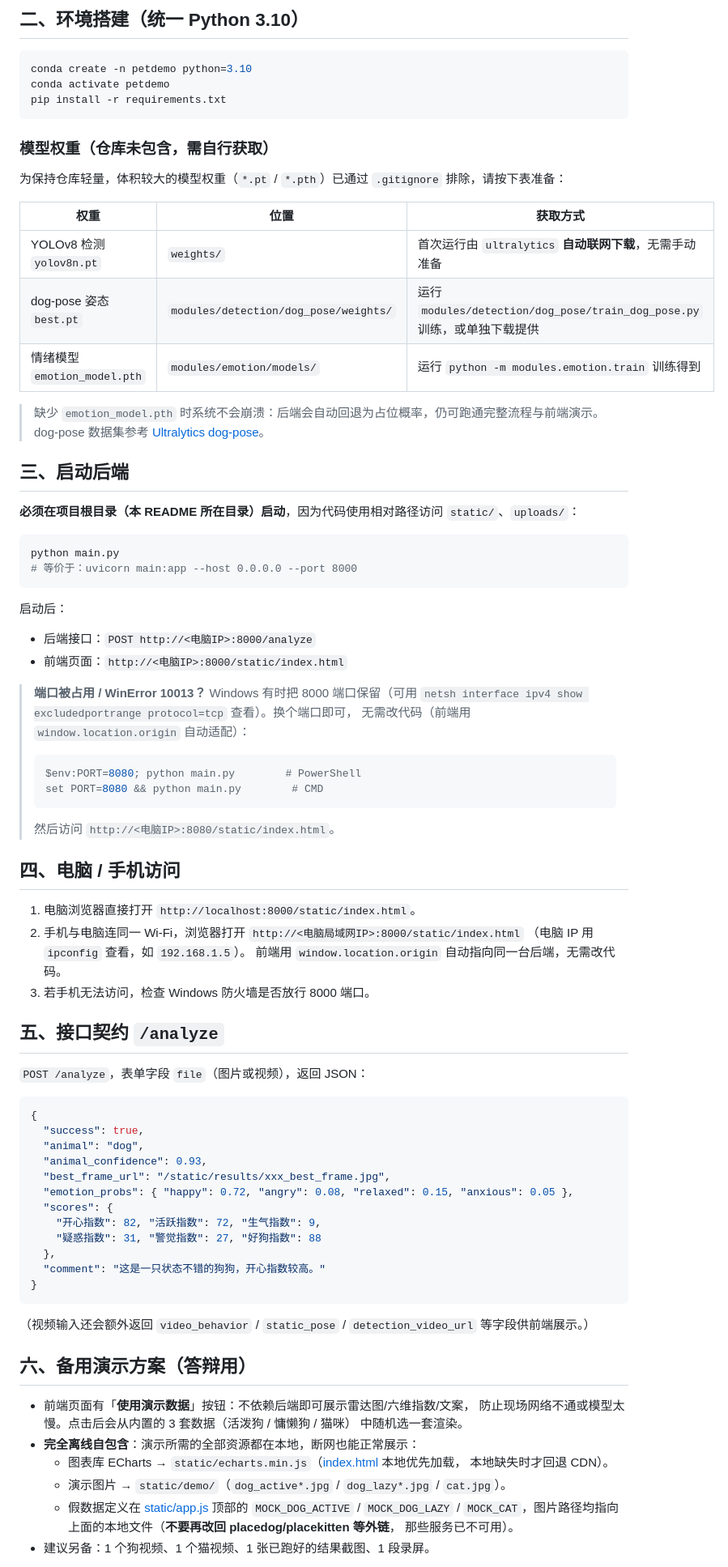
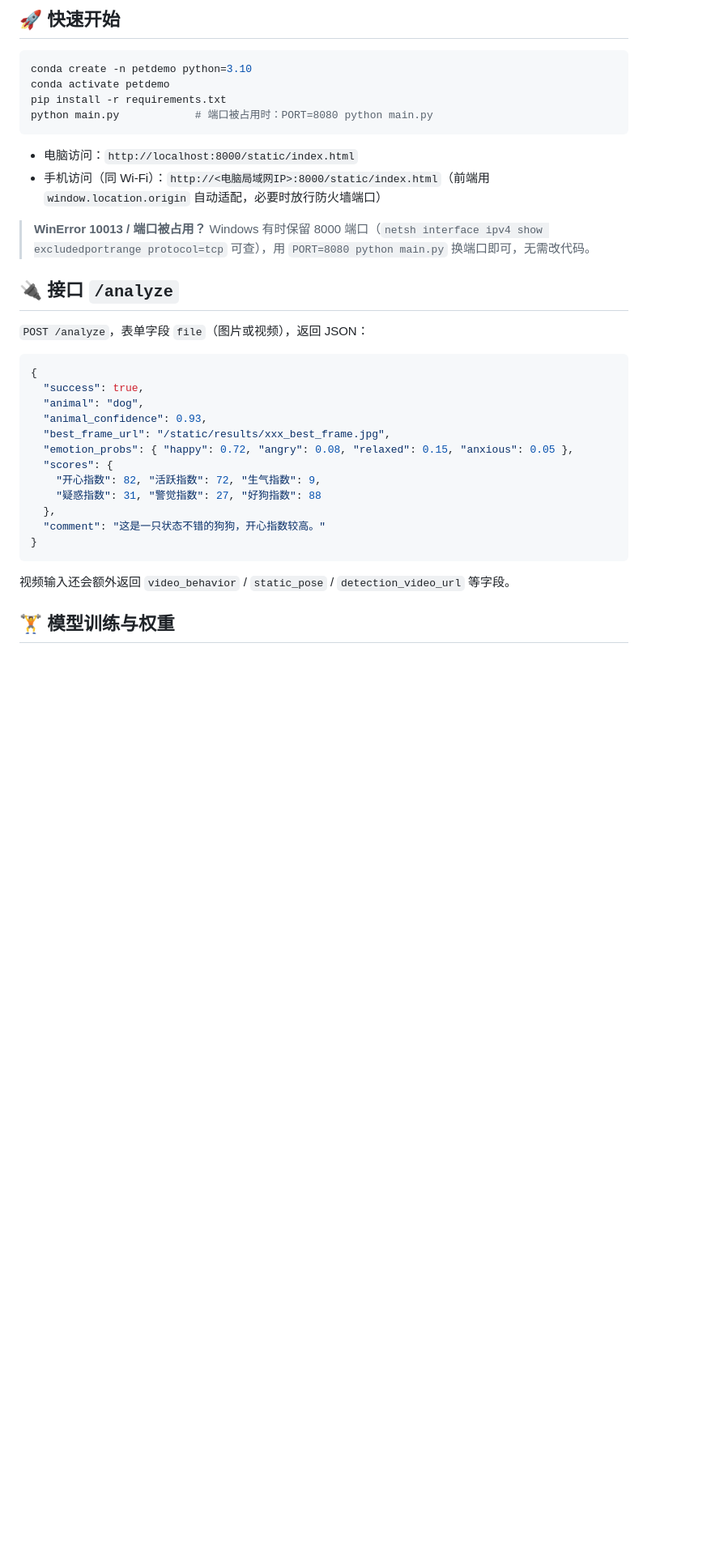
Before and after one commit to 2377479468/pet-status-analysis, a Markdown page: README.md, the part around one of its changes. Shown at 81% size. Rendered like a GitHub page; blank space fills up the shorter version.

````diff
--- a/README.md
+++ b/README.md
@@ -36,57 +71,20 @@ pet_project/
 ```
 
-## 二、环境搭建（统一 Python 3.10）
+## 🚀 快速开始
 
 ```bash
 conda create -n petdemo python=3.10
 conda activate petdemo
 pip install -r requirements.txt
+python main.py            # 端口被占用时：PORT=8080 python main.py
 ```
 
-### 模型权重（仓库未包含，需自行获取）
+- 电脑访问：`http://localhost:8000/static/index.html`
+- 手机访问（同 Wi-Fi）：`http://<电脑局域网IP>:8000/static/index.html`（前端用 `window.location.origin` 自动适配，必要时放行防火墙端口）
 
-为保持仓库轻量，体积较大的模型权重（`*.pt` / `*.pth`）已通过 `.gitignore` 排除，请按下表准备：
+> **WinError 10013 / 端口被占用？** Windows 有时保留 8000 端口（`netsh interface ipv4 show excludedportrange protocol=tcp` 可查），用 `PORT=8080 python main.py` 换端口即可，无需改代码。
 
-| 权重 | 位置 | 获取方式 |
-| --- | --- | --- |
-| YOLOv8 检测 `yolov8n.pt` | `weights/` | 首次运行由 `ultralytics` **自动联网下载**，无需手动准备 |
-| dog-pose 姿态 `best.pt` | `modules/detection/dog_pose/weights/` | 运行 `modules/detection/dog_pose/train_dog_pose.py` 训练，或单独下载提供 |
-| 情绪模型 `emotion_model.pth` | `modules/emotion/models/` | 运行 `python -m modules.emotion.train` 训练得到 |
-
-> 缺少 `emotion_model.pth` 时系统不会崩溃：后端会自动回退为占位概率，仍可跑通完整流程与前端演示。
-> dog-pose 数据集参考 [Ultralytics dog-pose](https://docs.ultralytics.com/datasets/pose/dog-pose/)。
-
-## 三、启动后端
-
-**必须在项目根目录（本 README 所在目录）启动**，因为代码使用相对路径访问 `static/`、`uploads/`：
-
-```bash
-python main.py
-# 等价于：uvicorn main:app --host 0.0.0.0 --port 8000
-```
-
-启动后：
-- 后端接口：`POST http://<电脑IP>:8000/analyze`
-- 前端页面：`http://<电脑IP>:8000/static/index.html`
-
-> **端口被占用 / WinError 10013？** Windows 有时把 8000 端口保留（可用
-> `netsh interface ipv4 show excludedportrange protocol=tcp` 查看）。换个端口即可，
-> 无需改代码（前端用 `window.location.origin` 自动适配）：
-> ```powershell
-> $env:PORT=8080; python main.py        # PowerShell
-> set PORT=8080 && python main.py        # CMD
-> ```
-> 然后访问 `http://<电脑IP>:8080/static/index.html`。
-
-## 四、电脑 / 手机访问
-
-1. 电脑浏览器直接打开 `http://localhost:8000/static/index.html`。
-2. 手机与电脑连同一 Wi-Fi，浏览器打开 `http://<电脑局域网IP>:8000/static/index.html`
-   （电脑 IP 用 `ipconfig` 查看，如 `192.168.1.5`）。
-   前端用 `window.location.origin` 自动指向同一台后端，无需改代码。
-3. 若手机无法访问，检查 Windows 防火墙是否放行 8000 端口。
-
-## 五、接口契约 `/analyze`
+## 🔌 接口 `/analyze`
 
 `POST /analyze`，表单字段 `file`（图片或视频），返回 JSON：
 
@@ -104,19 +102,8 @@ python main.py
   "comment": "这是一只状态不错的狗狗，开心指数较高。"
 }
 ```
-（视频输入还会额外返回 `video_behavior` / `static_pose` / `detection_video_url` 等字段供前端展示。）
 
-## 六、备用演示方案（答辩用）
+视频输入还会额外返回 `video_behavior` / `static_pose` / `detection_video_url` 等字段。
 
-- 前端页面有「**使用演示数据**」按钮：不依赖后端即可展示雷达图/六维指数/文案，
-  防止现场网络不通或模型太慢。点击后会从内置的 3 套数据（活泼狗 / 慵懒狗 / 猫咪）
-  中随机选一套渲染。
-- **完全离线自包含**：演示所需的全部资源都在本地，断网也能正常展示：
-  - 图表库 ECharts → `static/echarts.min.js`（[index.html](static/index.html) 本地优先加载，
-    本地缺失时才回退 CDN）。
-  - 演示图片 → `static/demo/`（`dog_active*.jpg` / `dog_lazy*.jpg` / `cat.jpg`）。
-  - 假数据定义在 [static/app.js](static/app.js) 顶部的 `MOCK_DOG_ACTIVE` / `MOCK_DOG_LAZY` /
-    `MOCK_CAT`，图片路径均指向上面的本地文件（**不要再改回 placedog/placekitten 等外链**，
-    那些服务已不可用）。
-- 建议另备：1 个狗视频、1 个猫视频、1 张已跑好的结果截图、1 段录屏。
+## 🏋️ 模型训练与权重
 
````
Also changed, not shown: other parts of README.md (+86 -42 lines), docs/showcase_accuracy.png (added), docs/showcase_confusion.png (added), docs/showcase_detection.jpg (added), docs/showcase_pose.jpg (added), 1 other file.
